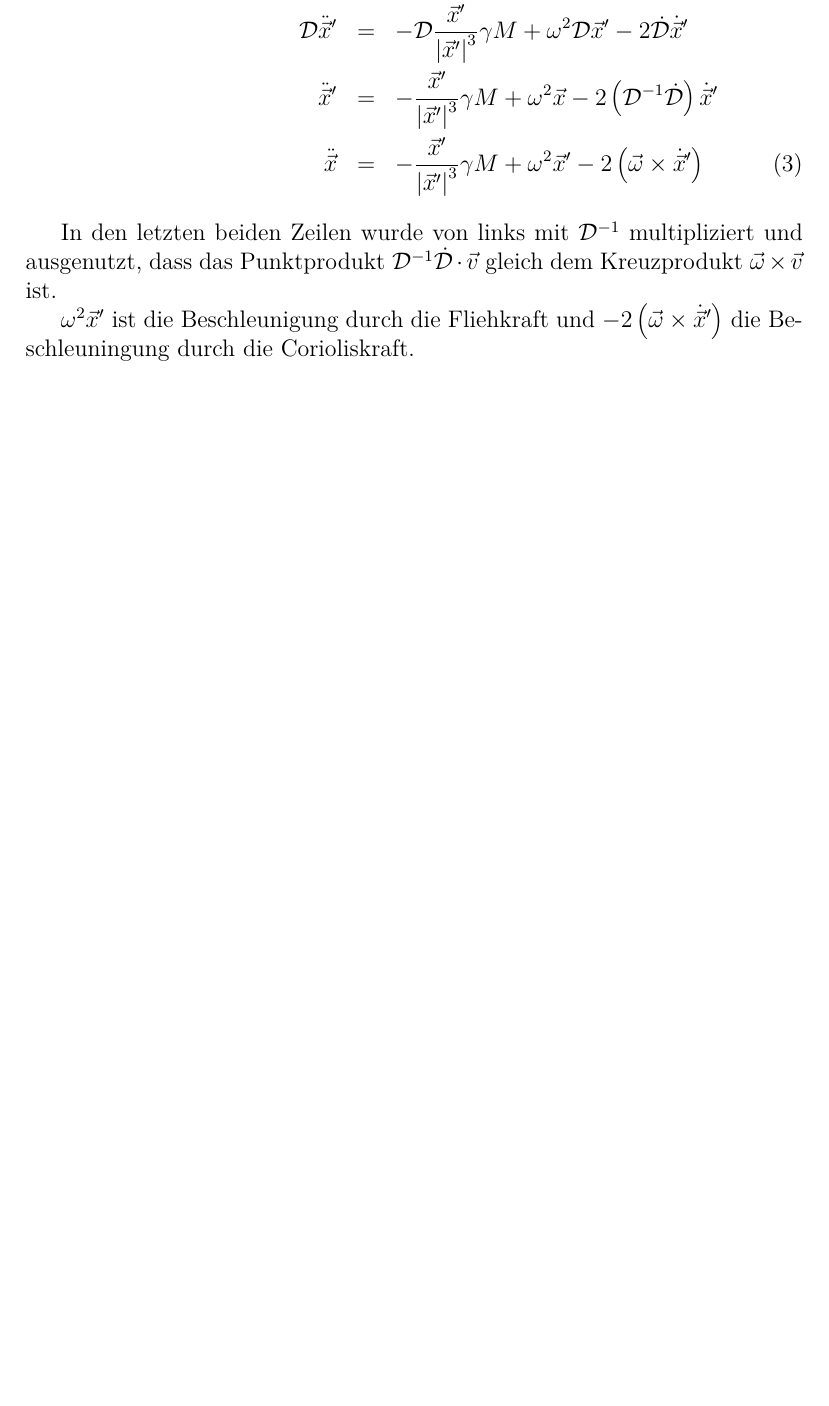
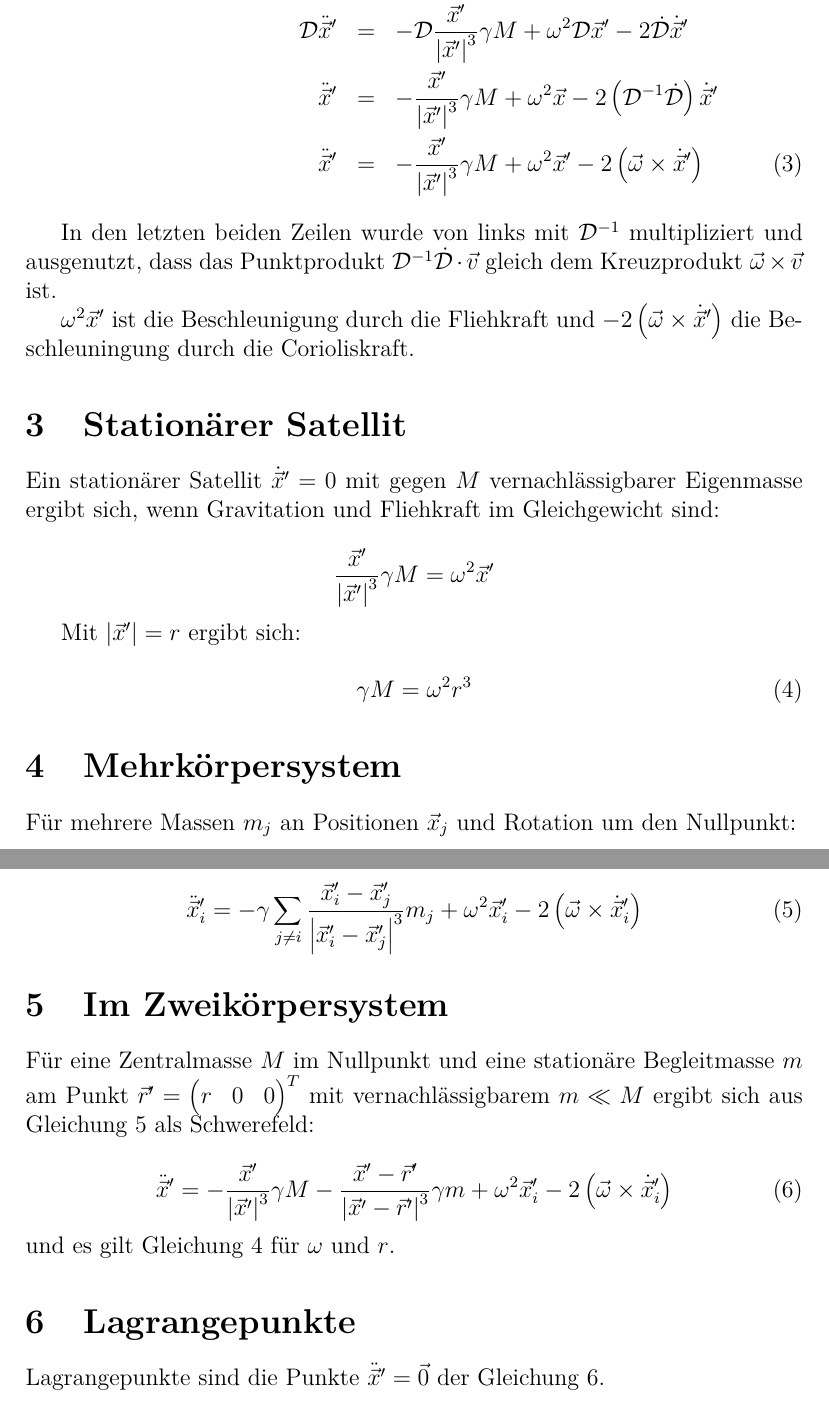
Before and after one commit to blaulaub/lagrange-points, a LaTeX paper (central-mass-system/central-mass-system.tex): part of page 3 of 3 before the commit and two parts of pages 3 and 4 of 4 after it, the two joined at a grey line, cut so that both start at the same text, the shorter picture padded with empty space. Compiled offline with pdfLaTeX.

Commit message:
wrote more

```diff
--- a/central-mass-system/central-mass-system.tex
+++ b/central-mass-system/central-mass-system.tex
@@ -91,11 +91,48 @@ Damit und mit der Ersetzung verbleibender $\vec{x}$ durch $\mathcal{D}\vec{x}'$
 -\omega^2\mathcal{D}\vec{x}' + 2 \dot{\mathcal{D}}\dot{\vec{x}}' + \mathcal{D}\ddot{\vec{x}}' &=& - \mathcal{D}\frac{\vec{x}'}{\left| \vec{x}' \right|^3} \gamma M \nonumber \\
 \mathcal{D}\ddot{\vec{x}}' &=& - \mathcal{D}\frac{\vec{x}'}{\left| \vec{x}' \right|^3} \gamma M + \omega^2\mathcal{D}\vec{x}' - 2 \dot{\mathcal{D}}\dot{\vec{x}}' \nonumber \\
 \ddot{\vec{x}}' &=& - \frac{\vec{x}'}{\left| \vec{x}' \right|^3} \gamma M + \omega^2\vec{x} - 2 \left( \mathcal{D}^{-1} \dot{\mathcal{D}}\right)\dot{\vec{x}}' \nonumber \\
-\ddot{\vec{x}} &=& - \frac{\vec{x}'}{\left| \vec{x}' \right|^3} \gamma M + \omega^2\vec{x}' - 2 \left( \vec{\omega} \times \dot{\vec{x}}'\right) \label{eq:translated}
+\ddot{\vec{x}}' &=& - \frac{\vec{x}'}{\left| \vec{x}' \right|^3} \gamma M + \omega^2\vec{x}' - 2 \left( \vec{\omega} \times \dot{\vec{x}}'\right) \label{eq:translated}
 \end{eqnarray}
 
 In den letzten beiden Zeilen wurde von links mit $\mathcal{D}^{-1}$ multipliziert und ausgenutzt, dass das Punktprodukt $\mathcal{D}^{-1}\dot{\mathcal{D}} \cdot \vec{v}$ gleich dem Kreuzprodukt $\vec{\omega}\times\vec{v}$ ist.
 
 $\omega^2\vec{x}'$ ist die Beschleunigung durch die Fliehkraft und $- 2 \left( \vec{\omega} \times \dot{\vec{x}}'\right)$ die Beschleuningung durch die Corioliskraft.
 
+\section{Stationärer Satellit}
+
+Ein stationärer Satellit $\dot{\vec{x}}' = 0$ mit gegen $M$ vernachlässigbarer Eigenmasse ergibt sich, wenn Gravitation und Fliehkraft im Gleichgewicht sind:
+
+\begin{equation}
+\frac{\vec{x}'}{\left| \vec{x}' \right|^3} \gamma M = \omega^2\vec{x}' \nonumber
+\end{equation}
+
+Mit $\left| \vec{x}' \right| = r$  ergibt sich:
+
+\begin{equation}
+\gamma M = \omega^2 r^3 \label{eq:thirdLaw}
+\end{equation}
+
+\section{Mehrkörpersystem}
+
+Für mehrere Massen $m_j$ an Positionen $\vec{x}_j$ und Rotation um den Nullpunkt:
+
+\begin{equation}
+\ddot{\vec{x}}'_i = - \gamma \sum_{j \neq i} \frac{\vec{x}'_i-\vec{x}'_j}{\left| \vec{x}'_i-\vec{x}'_j \right|^3} m_j + \omega^2\vec{x}'_i - 2 \left( \vec{\omega} \times \dot{\vec{x}}'_i\right) \label{eq:generalField}
+\end{equation}
+
+\section{Im Zweikörpersystem}
+
+Für eine Zentralmasse $M$ im Nullpunkt und eine stationäre Begleitmasse $m$ am Punkt $\vec{r}' = \left( \begin{matrix} r & 0 & 0 \end{matrix} \right)^T$ mit vernachlässigbarem $m \ll M$ ergibt sich aus Gleichung~\ref{eq:generalField} als Schwerefeld:
+
+\begin{equation}
+\ddot{\vec{x}}' = - \frac{\vec{x}'}{\left| \vec{x}' \right|^3} \gamma M - \frac{\vec{x}'-\vec{r}'}{\left| \vec{x}' - \vec{r}' \right|^3} \gamma m + \omega^2\vec{x}'_i - 2 \left( \vec{\omega} \times \dot{\vec{x}}'_i\right)
+\label{eq:twoBodies}
+\end{equation}
+
+\noindent und es gilt Gleichung~\ref{eq:thirdLaw} für $\omega$ und $r$.
+
+\section{Lagrangepunkte}
+
+Lagrangepunkte sind die Punkte $\ddot{\vec{x}}' = \vec{0}$ der Gleichung~\ref{eq:twoBodies}.
+
 \end{document}
```
Also changed, not shown: central-mass-system/central-mass-system.tex (8 more changed lines).
